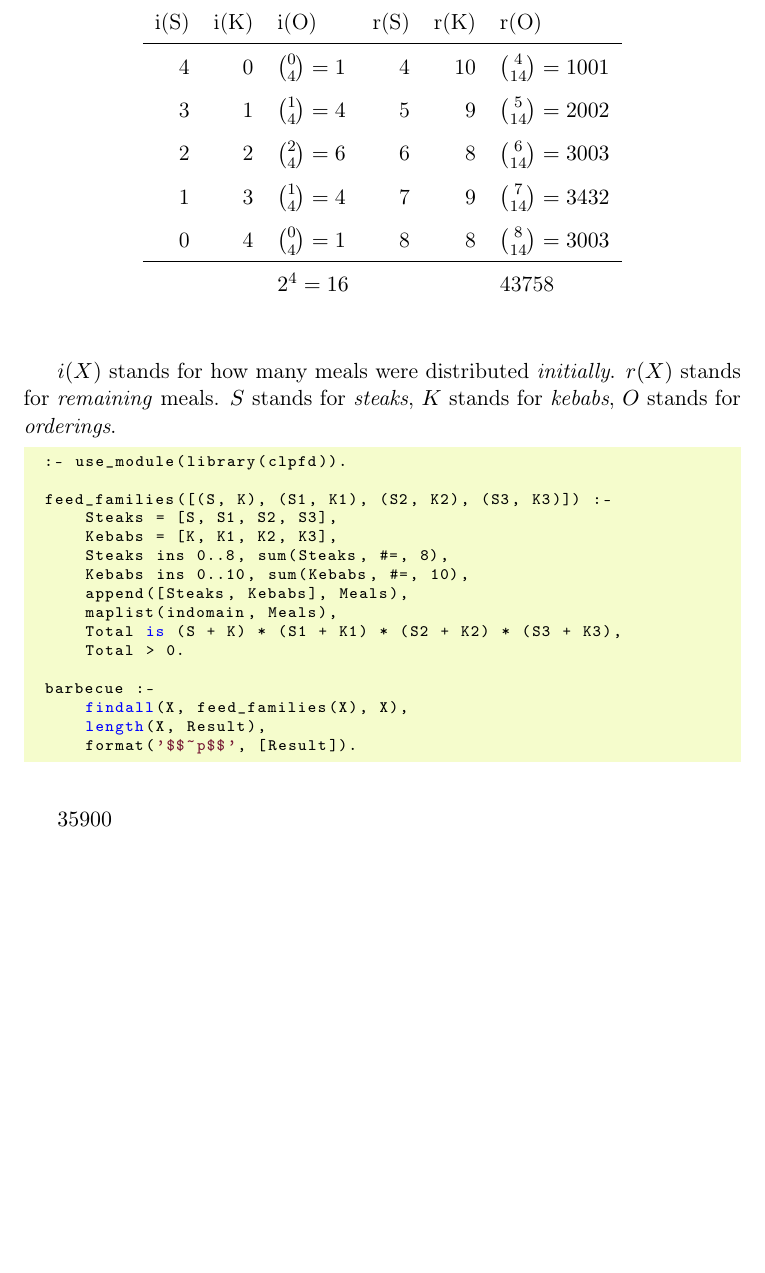
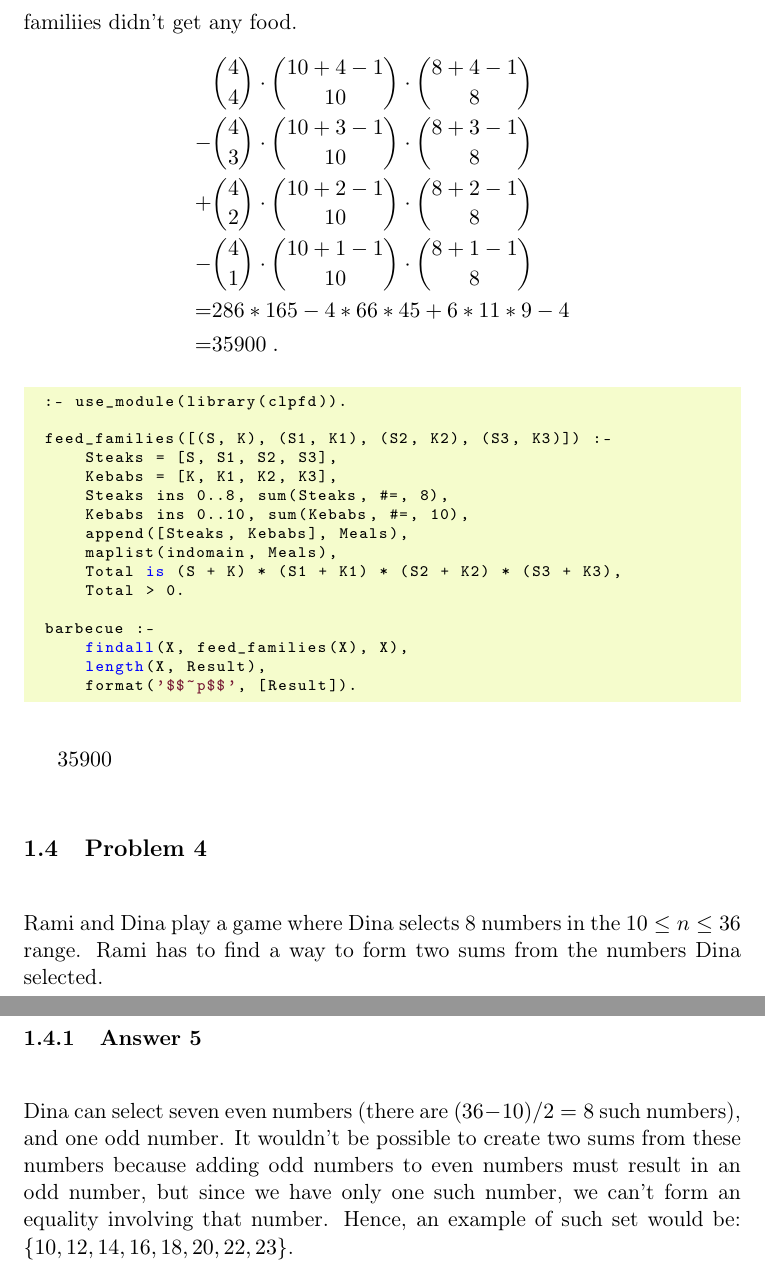
Before and after one commit to wvxvw/uni-discrete-mathematics, a LaTeX problem sheet (assignment-14.tex): part of page 5 of 5 before the commit and two parts of pages 5 and 6 of 6 after it, the two joined at a grey line, cut at the place of the change, the shorter picture padded with empty space. Compiled offline with pdfLaTeX.

Commit message:
Seems like we are done with the fourth assignment.

```diff
--- a/assignment-14.tex
+++ b/assignment-14.tex
@@ -205,22 +205,3 @@ families, while every family has to have at least one meal?
 
 \subsubsection{Answer 4}
 \label{sec:orgheadline6}
-We can distribute all meals in the following way:
-
-\begin{center}
-\begin{tabular}{rrlrrl}
-i(S) & i(K) & i(O) & r(S) & r(K) & r(O)\\
-\hline
-4 & 0 & \({0\choose 4}=1\) & 4 & 10 & \({4\choose 14}=1001\)\\
-3 & 1 & \({1\choose 4}=4\) & 5 & 9 & \({5\choose 14}=2002\)\\
-2 & 2 & \({2\choose 4}=6\) & 6 & 8 & \({6\choose 14}=3003\)\\
-1 & 3 & \({1\choose 4}=4\) & 7 & 9 & \({7\choose 14}=3432\)\\
-0 & 4 & \({0\choose 4}=1\) & 8 & 8 & \({8\choose 14}=3003\)\\
-\hline
- &  & \(2^4=16\) &  &  & 43758\\
-\end{tabular}
-\end{center}
-
-\(i(X)\) stands for how many meals were distributed \emph{initially}.  \(r(X)\)
-stands for \emph{remaining} meals.  \(S\) stands for \emph{steaks}, \(K\) stands for
-\emph{kebabs}, \(O\) stands for \emph{orderings}.
@@ -227,3 +213,12 @@ stands for \emph{remaining} meals.  \(S\) stands for \emph{steaks}, \(K\) stands
+where three familiies didn't get any food.
+\begin{align*}
+   & {4\choose 4} \cdot {10 + 4 - 1\choose 10} \cdot {8 + 4 - 1\choose 8} \\
+  -& {4\choose 3} \cdot {10 + 3 - 1\choose 10} \cdot {8 + 3 - 1\choose 8} \\
+  +& {4\choose 2} \cdot {10 + 2 - 1\choose 10} \cdot {8 + 2 - 1\choose 8} \\
+  -& {4\choose 1} \cdot {10 + 1 - 1\choose 10} \cdot {8 + 1 - 1\choose 8} \\
+  =& {} 286 * 165 - 4 * 66 * 45 + 6 * 11 * 9 - 4 \\
+  =& {} 35900\;.
+\end{align*}
 
 \lstset{language=prolog,label= ,caption= ,captionpos=b,numbers=none}
 \begin{lstlisting}
@@ -246,4 +241,19 @@ barbecue :-
 \end{lstlisting}
 
 \(35900\)
+
+\subsection{Problem 4}
+\label{sec:orgheadline9}
+Rami and Dina play a game where Dina selects 8 numbers in the \(10 \leq n \leq
+   36\) range.  Rami has to find a way to form two sums from the numbers Dina
+selected.
+
+\subsubsection{Answer 5}
+\label{sec:orgheadline8}
+Dina can select seven even numbers (there are \((36 - 10) / 2 = 8\) such
+numbers), and one odd number.  It wouldn't be possible to create two sums
+from these numbers because adding odd numbers to even numbers must result in
+an odd number, but since we have only one such number, we can't form an
+equality involving that number.  Hence, an example of such set would be:
+\(\{10, 12, 14, 16, 18, 20, 22, 23\}\).
 \end{document}
```
Also changed, not shown: assignment-14.pdf, assignment-14.tex (9 more changed lines), 2 other files. Lines whose indentation alone changed are shown as unchanged.
